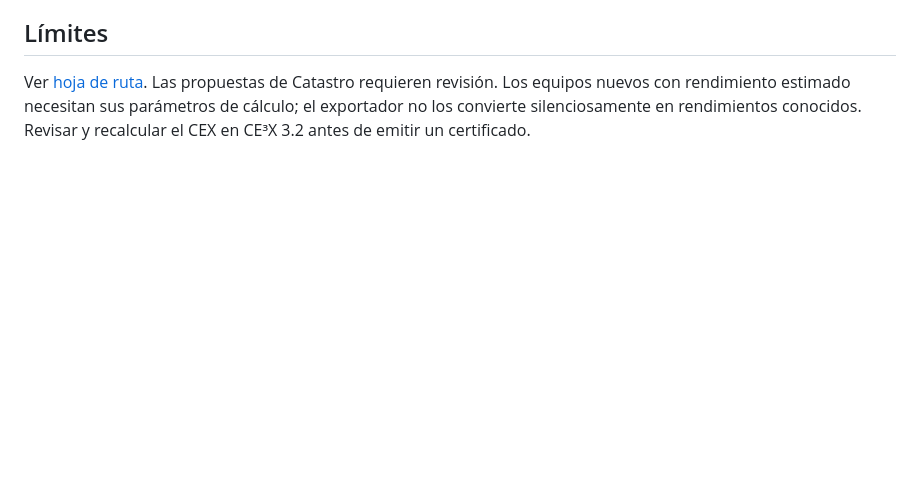
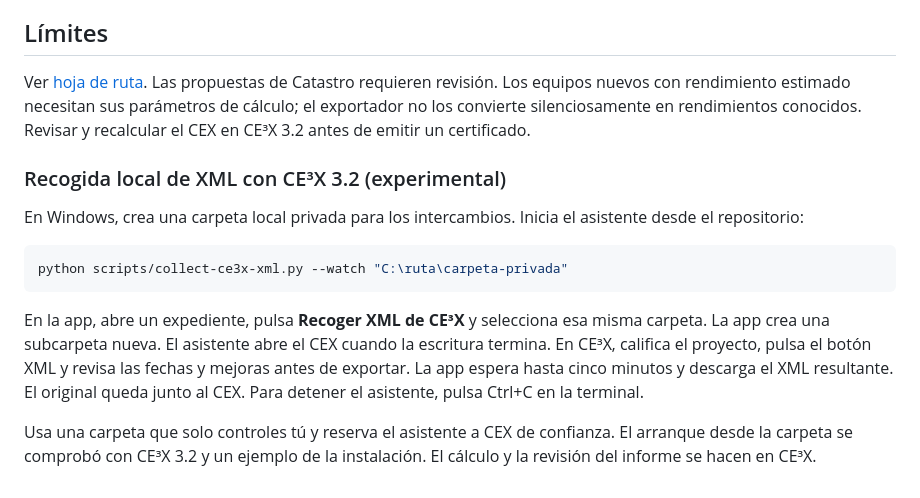
Before and after one commit to evaristosaa/ce3x, a Markdown page: README.md, the part around the change. Drawn GitHub-style; blank space fills up the shorter version.

Commit message:
Document the tested CE3X desktop handoff

````diff
--- a/README.md
+++ b/README.md
@@ -39,3 +39,15 @@ Las tablas conservan la identidad de cada elemento original dentro de su JSON; n
 ## Límites
 
 Ver [hoja de ruta](docs/roadmap-3.2.md). Las propuestas de Catastro requieren revisión. Los equipos nuevos con rendimiento estimado necesitan sus parámetros de cálculo; el exportador no los convierte silenciosamente en rendimientos conocidos. Revisar y recalcular el CEX en CE³X 3.2 antes de emitir un certificado.
+
+### Recogida local de XML con CE³X 3.2 (experimental)
+
+En Windows, crea una carpeta local privada para los intercambios. Inicia el asistente desde el repositorio:
+
+```powershell
+python scripts/collect-ce3x-xml.py --watch "C:\ruta\carpeta-privada"
+```
+
+En la app, abre un expediente, pulsa **Recoger XML de CE³X** y selecciona esa misma carpeta. La app crea una subcarpeta nueva. El asistente abre el CEX cuando la escritura termina. En CE³X, califica el proyecto, pulsa el botón XML y revisa las fechas y mejoras antes de exportar. La app espera hasta cinco minutos y descarga el XML resultante. El original queda junto al CEX. Para detener el asistente, pulsa Ctrl+C en la terminal.
+
+Usa una carpeta que solo controles tú y reserva el asistente a CEX de confianza. El arranque desde la carpeta se comprobó con CE³X 3.2 y un ejemplo de la instalación. El cálculo y la revisión del informe se hacen en CE³X.
````
